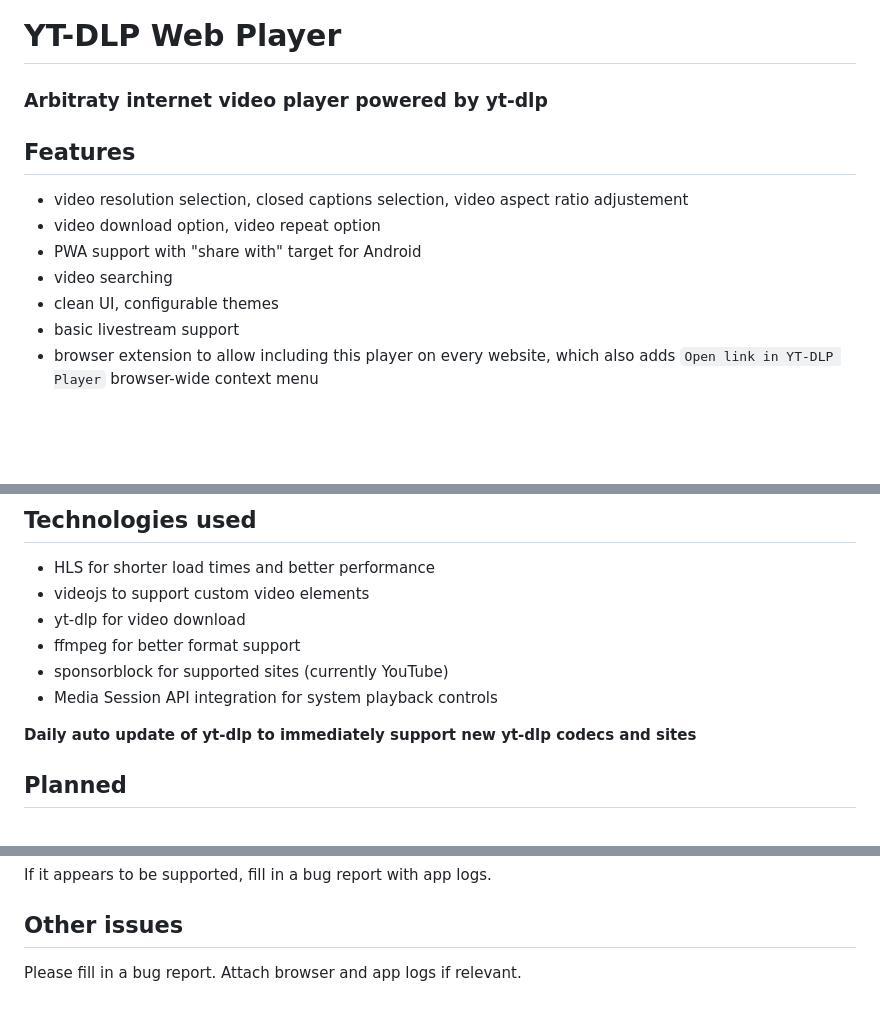
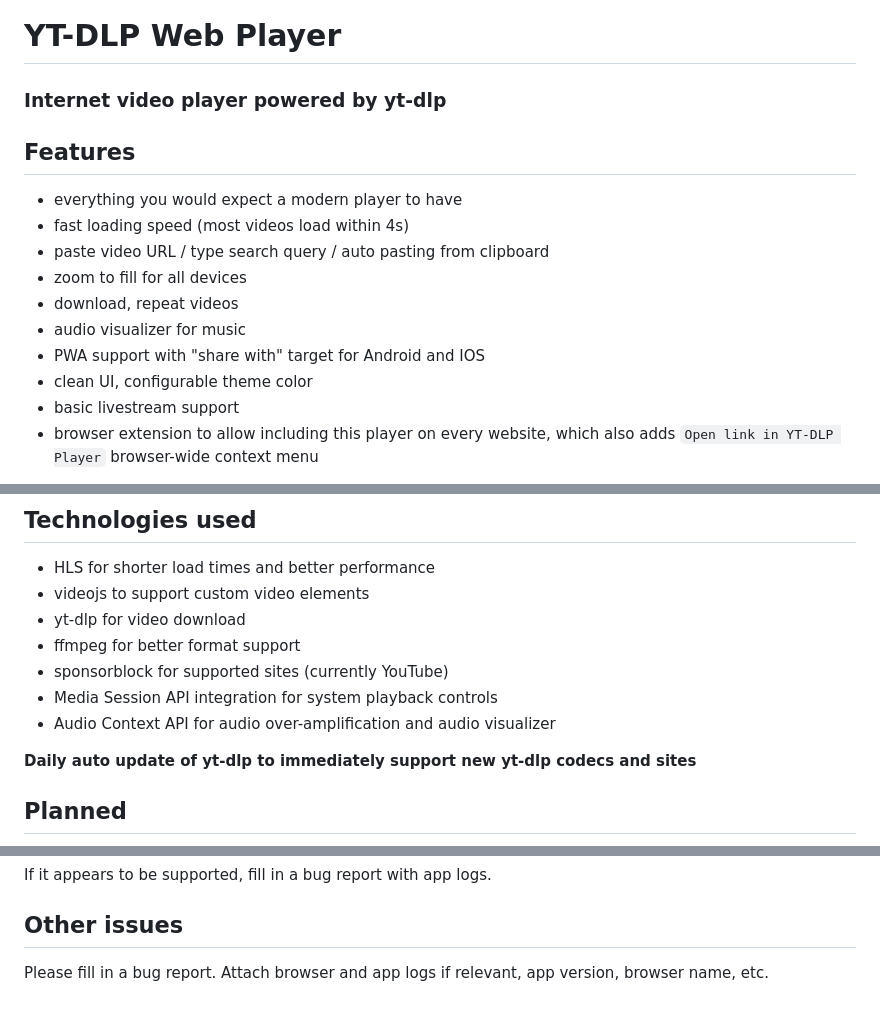
Before and after one commit to Matszwe02/ytdlp_web_player, a Markdown page: readme.md, 3 parts joined by grey strips. GitHub-like rendering; blank space fills up the shorter version.

```diff
--- a/readme.md
+++ b/readme.md
@@ -4,14 +4,17 @@
 
 # YT-DLP Web Player
 
-### Arbitraty internet video player powered by yt-dlp
+### Internet video player powered by yt-dlp
 
 ## Features
-- video resolution selection, closed captions selection, video aspect ratio adjustement
-- video download option, video repeat option
-- PWA support with "share with" target for Android
-- video searching
-- clean UI, configurable themes
+- everything you would expect a modern player to have
+- fast loading speed (most videos load within 4s)
+- paste video URL / type search query / auto pasting from clipboard
+- zoom to fill for all devices
+- download, repeat videos
+- audio visualizer for music
+- PWA support with "share with" target for Android and IOS
+- clean UI, configurable theme color
 - basic livestream support
 - browser extension to allow including this player on every website, which also adds `Open link in YT-DLP Player` browser-wide context menu
 
@@ -25,6 +28,7 @@ some of these features are off by default and need to be turned on in `.env`
 - ffmpeg for better format support
 - sponsorblock for supported sites (currently YouTube)
 - Media Session API integration for system playback controls
+- Audio Context API for audio over-amplification and audio visualizer
 
 
 **Daily auto update of yt-dlp to immediately support new yt-dlp codecs and sites**
@@ -120,4 +124,4 @@ If it appears to be supported, fill in a bug report with app logs.
 
 ## Other issues
 
-Please fill in a bug report. Attach browser and app logs if relevant.
+Please fill in a bug report. Attach browser and app logs if relevant, app version, browser name, etc.
```
